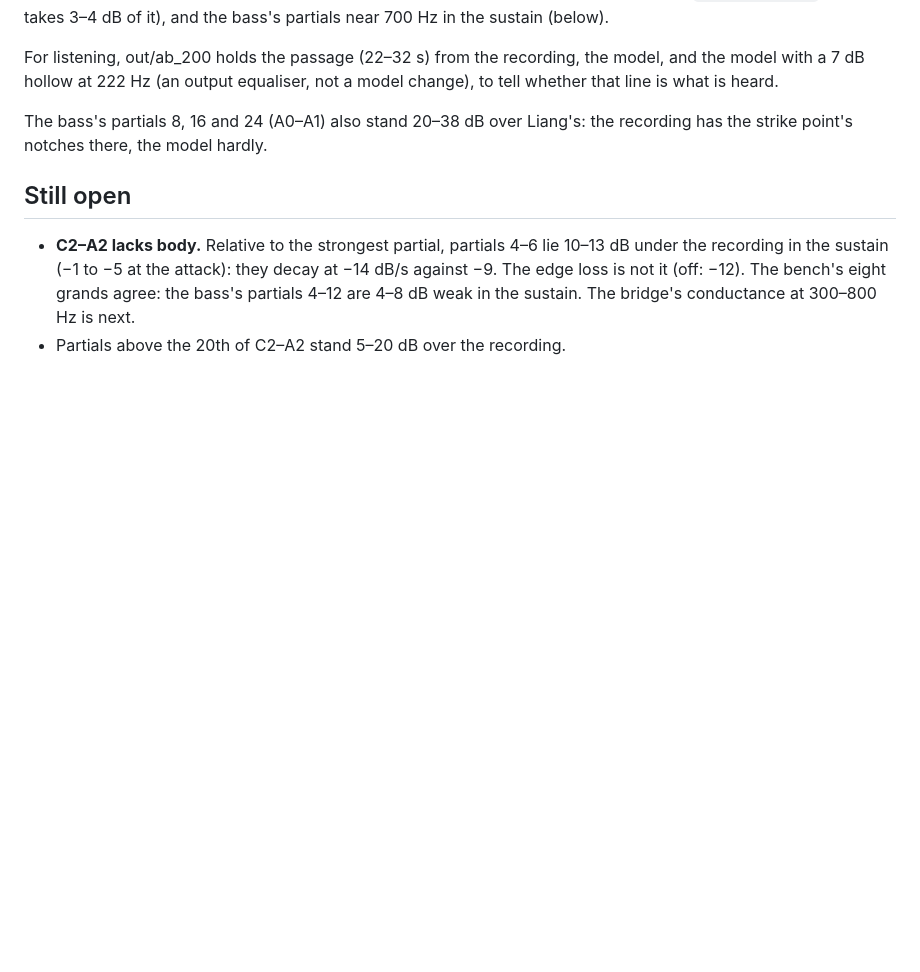
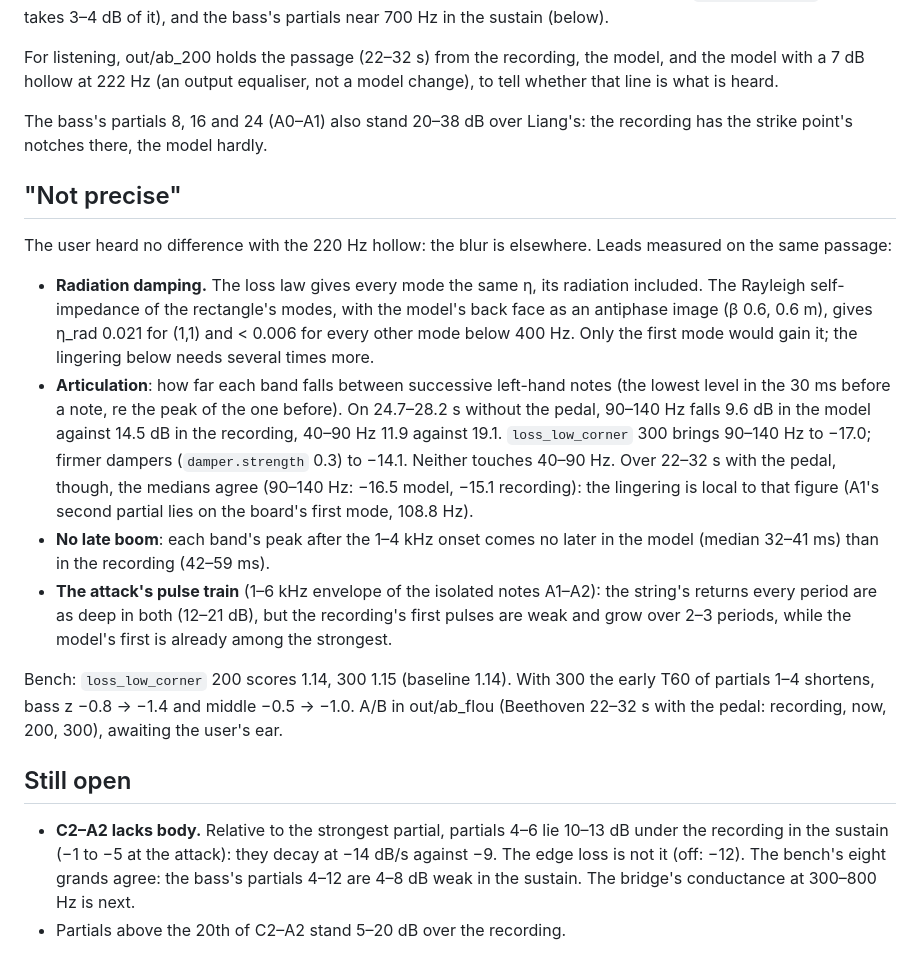
Before and after one commit to mgth/unsampled-piano, a Markdown page: docs/bass_metal.md, the part around the change. Drawn GitHub-style; blank space fills up the shorter version.

Commit message:
Bass blur: leads measured on Beethoven, A/B on the board's lowest modes
Co-Authored-By: Claude Opus 5.5 <noreply@anthropic.com>

```diff
--- a/docs/bass_metal.md
+++ b/docs/bass_metal.md
@@ -64,6 +64,17 @@ For listening, out/ab_200 holds the passage (22–32 s) from the recording, the
 
 The bass's partials 8, 16 and 24 (A0–A1) also stand 20–38 dB over Liang's: the recording has the strike point's notches there, the model hardly.
 
+## "Not precise"
+
+The user heard no difference with the 220 Hz hollow: the blur is elsewhere. Leads measured on the same passage:
+
+- **Radiation damping.** The loss law gives every mode the same η, its radiation included. The Rayleigh self-impedance of the rectangle's modes, with the model's back face as an antiphase image (β 0.6, 0.6 m), gives η_rad 0.021 for (1,1) and < 0.006 for every other mode below 400 Hz. Only the first mode would gain it; the lingering below needs several times more.
+- **Articulation**: how far each band falls between successive left-hand notes (the lowest level in the 30 ms before a note, re the peak of the one before). On 24.7–28.2 s without the pedal, 90–140 Hz falls 9.6 dB in the model against 14.5 dB in the recording, 40–90 Hz 11.9 against 19.1. `loss_low_corner` 300 brings 90–140 Hz to −17.0; firmer dampers (`damper.strength` 0.3) to −14.1. Neither touches 40–90 Hz. Over 22–32 s with the pedal, though, the medians agree (90–140 Hz: −16.5 model, −15.1 recording): the lingering is local to that figure (A1's second partial lies on the board's first mode, 108.8 Hz).
+- **No late boom**: each band's peak after the 1–4 kHz onset comes no later in the model (median 32–41 ms) than in the recording (42–59 ms).
+- **The attack's pulse train** (1–6 kHz envelope of the isolated notes A1–A2): the string's returns every period are as deep in both (12–21 dB), but the recording's first pulses are weak and grow over 2–3 periods, while the model's first is already among the strongest.
+
+Bench: `loss_low_corner` 200 scores 1.14, 300 1.15 (baseline 1.14). With 300 the early T60 of partials 1–4 shortens, bass z −0.8 → −1.4 and middle −0.5 → −1.0. A/B in out/ab_flou (Beethoven 22–32 s with the pedal: recording, now, 200, 300), awaiting the user's ear.
+
 ## Still open
 
 - **C2–A2 lacks body.** Relative to the strongest partial, partials 4–6 lie 10–13 dB under the recording in the sustain (−1 to −5 at the attack): they decay at −14 dB/s against −9. The edge loss is not it (off: −12). The bench's eight grands agree: the bass's partials 4–12 are 4–8 dB weak in the sustain. The bridge's conductance at 300–800 Hz is next.
```
